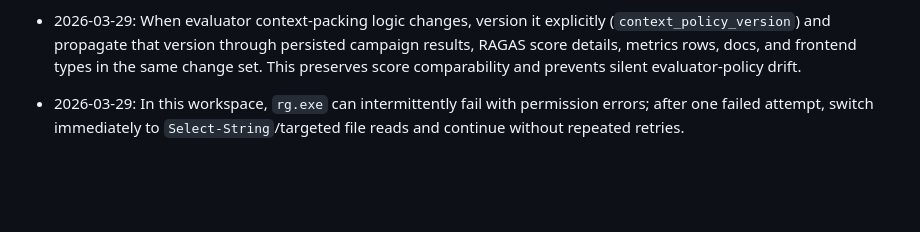
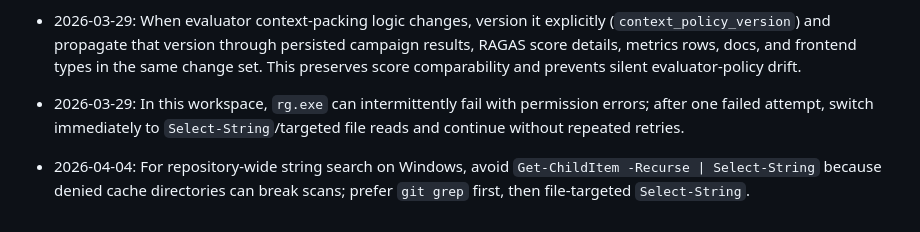
Before and after one commit to DeadMark70/multimodal-rag-translate, a Markdown page: agent.md, the part around the change. Drawn GitHub-style; blank space fills up the shorter version.

Commit message:
Prefer git grep for Windows repo search
Avoid using Get-ChildItem -Recurse | Select-String because denied
cache directories can break scans. Prefer git grep first, then
targeted file reads or file-specific Select-String as a fallback.

```diff
--- a/agent.md
+++ b/agent.md
@@ -173,3 +173,4 @@ Keep these three files synchronized before ending a session.
 - 2026-03-29: When evaluation `agentic` baseline behavior changes, pin the new planner/drill-down/image constraints inside `evaluation/agentic_evaluation_service.py` and bump `execution_profile` so historical campaign results remain comparable.
 - 2026-03-29: When evaluator context-packing logic changes, version it explicitly (`context_policy_version`) and propagate that version through persisted campaign results, RAGAS score details, metrics rows, docs, and frontend types in the same change set. This preserves score comparability and prevents silent evaluator-policy drift.
 - 2026-03-29: In this workspace, `rg.exe` can intermittently fail with permission errors; after one failed attempt, switch immediately to `Select-String`/targeted file reads and continue without repeated retries.
+- 2026-04-04: For repository-wide string search on Windows, avoid `Get-ChildItem -Recurse | Select-String` because denied cache directories can break scans; prefer `git grep` first, then file-targeted `Select-String`.
```
